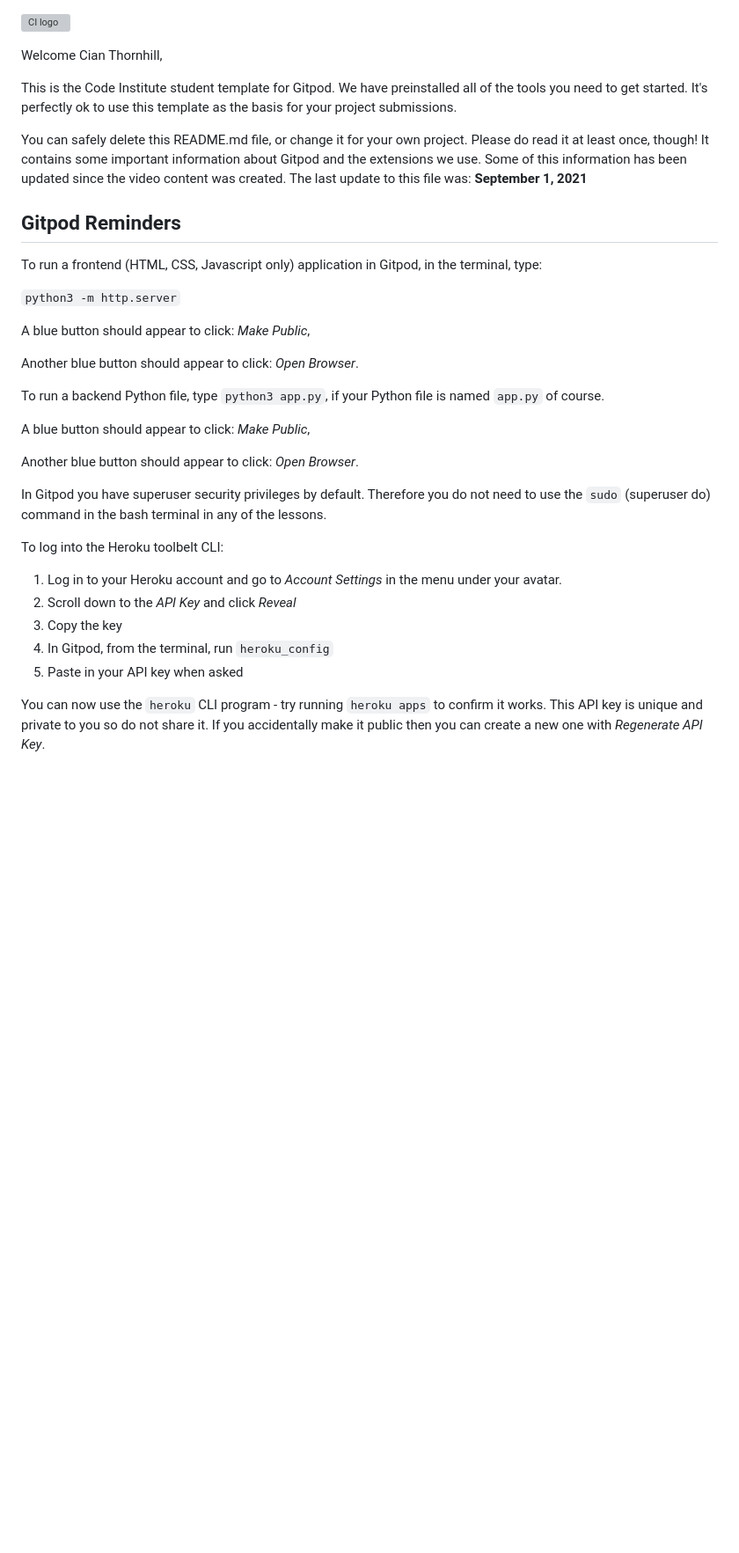
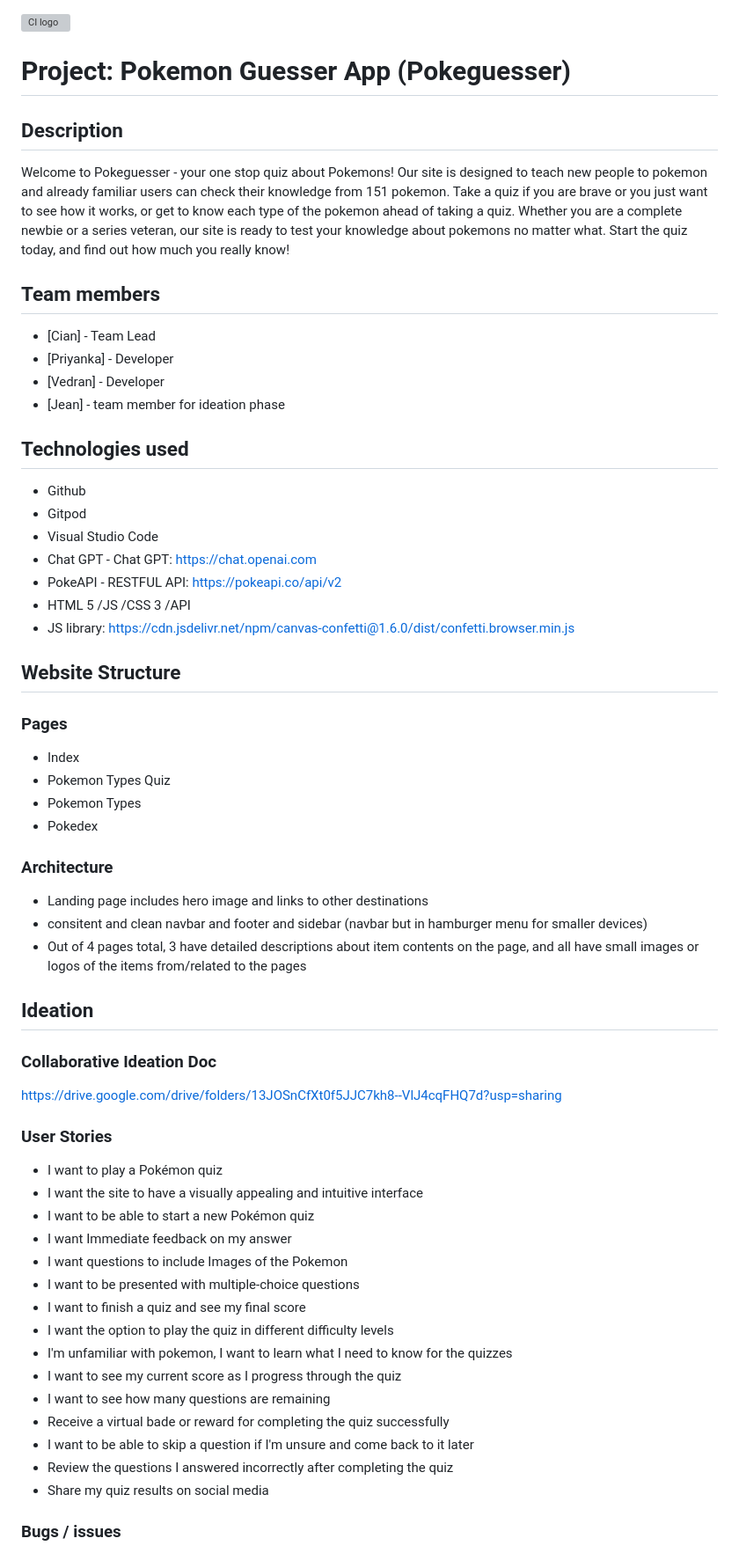
Before and after one commit to piya-ds/Pokeguessers, a Markdown page: README.md, the part around the change printed below. Shown: that part at 88% size. GitHub-like rendering; blank space fills up the shorter version; grey boxes are pictures that could not be loaded.

```diff
--- a/README.md
+++ b/README.md
@@ -1,36 +1,63 @@
 ![CI logo](https://codeinstitute.s3.amazonaws.com/fullstack/ci_logo_small.png)
 
-Welcome Cian Thornhill,
+# Project: Pokemon Guesser App (Pokeguesser)
 
-This is the Code Institute student template for Gitpod. We have preinstalled all of the tools you need to get started. It's perfectly ok to use this template as the basis for your project submissions.
+## Description
+Welcome to Pokeguesser - your one stop quiz about Pokemons! Our site is designed to teach new people to pokemon and already familiar users can check their knowledge from 151 pokemon. Take a quiz if you are brave or you just want to see how it works, or get to know each type of the pokemon ahead of taking a quiz. Whether you are a complete newbie or a series veteran, our site is ready to test your knowledge about pokemons no matter what. Start the quiz today, and find out how much you really know!
 
-You can safely delete this README.md file, or change it for your own project. Please do read it at least once, though! It contains some important information about Gitpod and the extensions we use. Some of this information has been updated since the video content was created. The last update to this file was: **September 1, 2021**
+## Team members
 
-## Gitpod Reminders
+- [Cian] - Team Lead
+- [Priyanka] - Developer
+- [Vedran] - Developer
+- [Jean] - team member for ideation phase
 
-To run a frontend (HTML, CSS, Javascript only) application in Gitpod, in the terminal, type:
+## Technologies used
 
-`python3 -m http.server`
+- Github
+- Gitpod
+- Visual Studio Code
+- Chat GPT - Chat GPT: https://chat.openai.com
+- PokeAPI - RESTFUL API: https://pokeapi.co/api/v2
+- HTML 5 /JS /CSS 3 /API
+- JS library: https://cdn.jsdelivr.net/npm/canvas-confetti@1.6.0/dist/confetti.browser.min.js
 
-A blue button should appear to click: _Make Public_,
+## Website Structure
+### Pages
 
-Another blue button should appear to click: _Open Browser_.
+- Index
+- Pokemon Types Quiz
+- Pokemon Types
+- Pokedex
 
-To run a backend Python file, type `python3 app.py`, if your Python file is named `app.py` of course.
+### Architecture
 
-A blue button should appear to click: _Make Public_,
+- Landing page includes hero image and links to other destinations
+- consitent and clean navbar and footer and sidebar (navbar but in hamburger menu for smaller devices)
+- Out of 4 pages total, 3 have detailed descriptions about item contents on the page, and all have small images or logos of the items from/related to the pages
 
-Another blue button should appear to click: _Open Browser_.
+## Ideation
 
-In Gitpod you have superuser security privileges by default. Therefore you do not need to use the `sudo` (superuser do) command in the bash terminal in any of the lessons.
+### Collaborative Ideation Doc
+https://drive.google.com/drive/folders/13JOSnCfXt0f5JJC7kh8--VlJ4cqFHQ7d?usp=sharing
 
-To log into the Heroku toolbelt CLI:
+### User Stories
 
-1. Log in to your Heroku account and go to *Account Settings* in the menu under your avatar.
-2. Scroll down to the *API Key* and click *Reveal*
-3. Copy the key
-4. In Gitpod, from the terminal, run `heroku_config`
-5. Paste in your API key when asked
+ - I want to play a Pokémon quiz
+ - I want the site to have a visually appealing and intuitive interface
+ - I want to be able to start a new Pokémon quiz
+ - I want Immediate feedback on my answer
+ - I want questions to include Images of the Pokemon
+ - I want to be presented with multiple-choice questions
+ - I want to finish a quiz and see my final score
+ - I want the option to play the quiz in different difficulty levels
+ - I'm unfamiliar with pokemon, I want to learn what I need to know for the quizzes
+ - I want to see my current score as I progress through the quiz
+ - I want to see how many questions are remaining
+ - Receive a virtual bade or reward for completing the quiz successfully
+ - I want to be able to skip a question if I'm unsure and come back to it later
+ - Review the questions I answered incorrectly after completing the quiz
+ - Share my quiz results on social media
 
-You can now use the `heroku` CLI program - try running `heroku apps` to confirm it works. This API key is unique and private to you so do not share it. If you accidentally make it public then you can create a new one with _Regenerate API Key_.
+### Bugs / issues
 
```
Also changed, not shown: other parts of README.md (+28 -61 lines).
